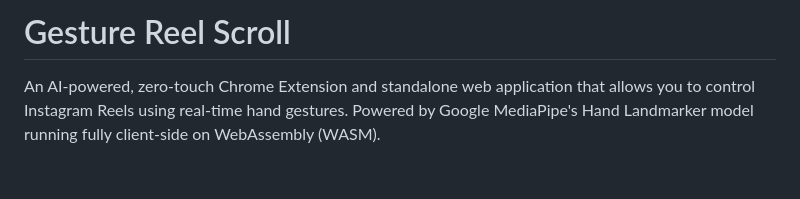
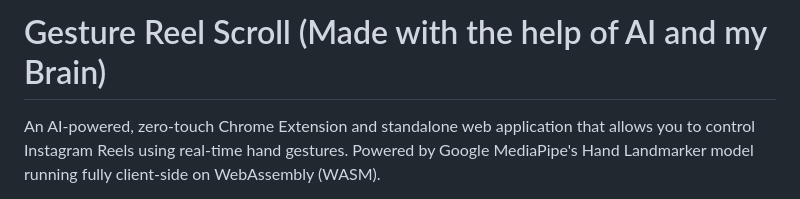
Before and after one commit to BruisedKnuckless/gesture_reel_scrolling, a Markdown page: README.md, the part around the change. GitHub-like rendering; blank space fills up the shorter version.

Commit message:
Revise project title in README
Updated project title to include AI assistance.

```diff
--- a/README.md
+++ b/README.md
@@ -1,4 +1,4 @@
-# Gesture Reel Scroll
+# Gesture Reel Scroll (Made with the help of AI and my Brain)
 
 An AI-powered, zero-touch Chrome Extension and standalone web application that allows you to control Instagram Reels using real-time hand gestures. Powered by Google MediaPipe's Hand Landmarker model running fully client-side on WebAssembly (WASM).
 
```
